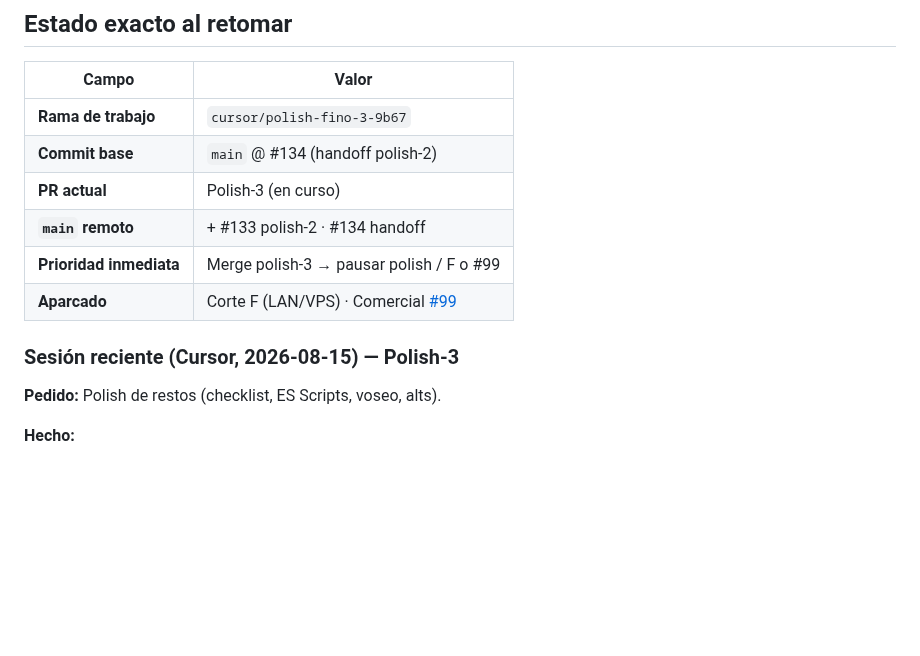
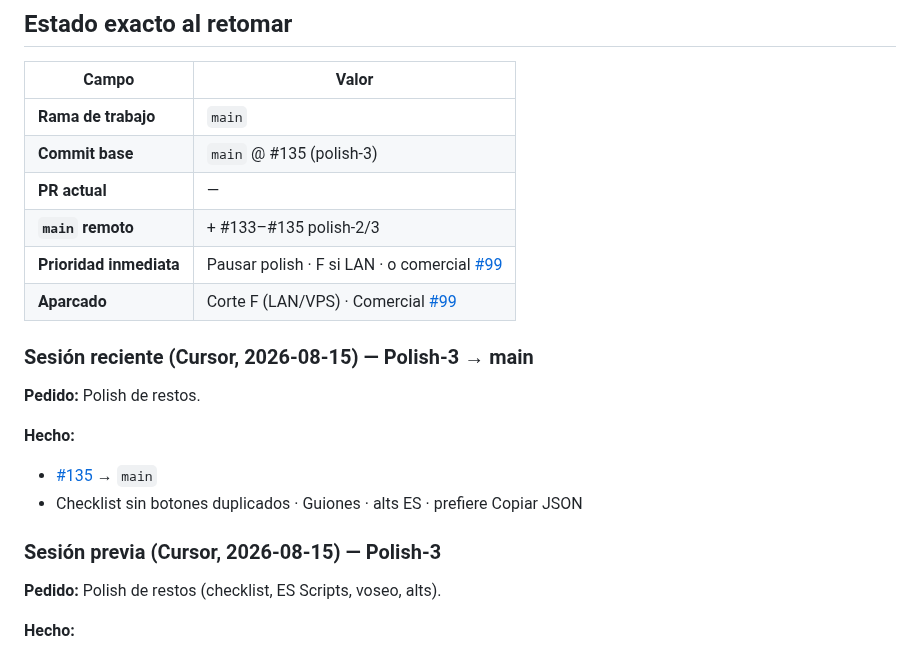
Before and after one commit to oscarkleinkopf/influ-json, a Markdown page: HANDOFF.md, the part around the change. GitHub-like rendering; blank space fills up the shorter version.

Commit message:
docs(handoff): polish-3 #135 mergeado
Restos checklist/Guiones/alts en main — polish free path cerrado.

Co-authored-by: Oscar Kleinkopf <oscarkleinkopf@users.noreply.github.com>

```diff
--- a/HANDOFF.md
+++ b/HANDOFF.md
@@ -25,14 +25,22 @@ Regresión P0: “guardé y no aparece”, o free path roto por feature de pago.
 
 | Campo | Valor |
 |-------|--------|
-| **Rama de trabajo** | `cursor/polish-fino-3-9b67` |
-| **Commit base** | `main` @ #134 (handoff polish-2) |
-| **PR actual** | Polish-3 (en curso) |
-| **`main` remoto** | + #133 polish-2 · #134 handoff |
-| **Prioridad inmediata** | Merge polish-3 → pausar polish / F o #99 |
+| **Rama de trabajo** | `main` |
+| **Commit base** | `main` @ #135 (polish-3) |
+| **PR actual** | — |
+| **`main` remoto** | + #133–#135 polish-2/3 |
+| **Prioridad inmediata** | Pausar polish · F si LAN · o comercial [#99](https://github.com/oscarkleinkopf/influ-json/pull/99) |
 | **Aparcado** | Corte F (LAN/VPS) · Comercial [#99](https://github.com/oscarkleinkopf/influ-json/pull/99) |
 
-### Sesión reciente (Cursor, 2026-08-15) — Polish-3
+### Sesión reciente (Cursor, 2026-08-15) — Polish-3 → main
+
+**Pedido:** Polish de restos.
+
+**Hecho:**
+- [#135](https://github.com/oscarkleinkopf/influ-json/pull/135) → `main`
+- Checklist sin botones duplicados · Guiones · alts ES · prefiere Copiar JSON
+
+### Sesión previa (Cursor, 2026-08-15) — Polish-3
 
 **Pedido:** Polish de restos (checklist, ES Scripts, voseo, alts).
 
```
Also changed, not shown: ROADMAP.md (+1 -0 lines).
